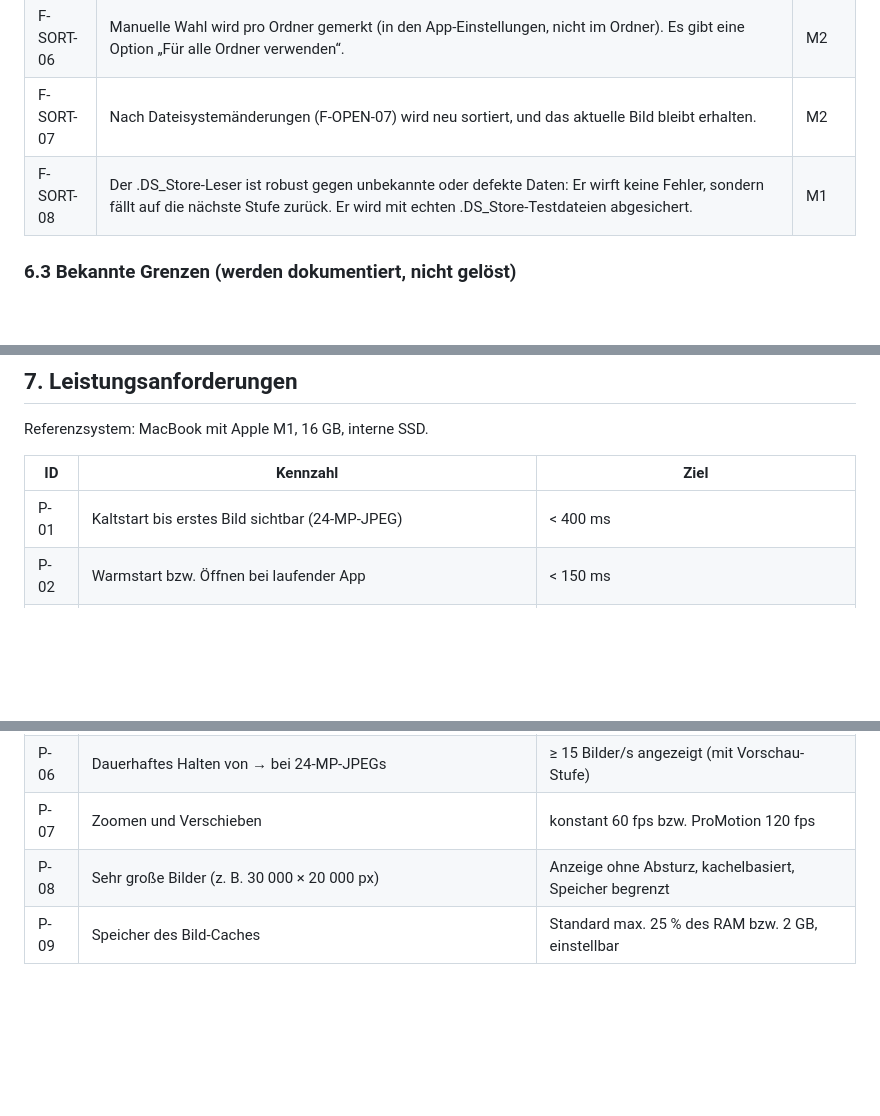
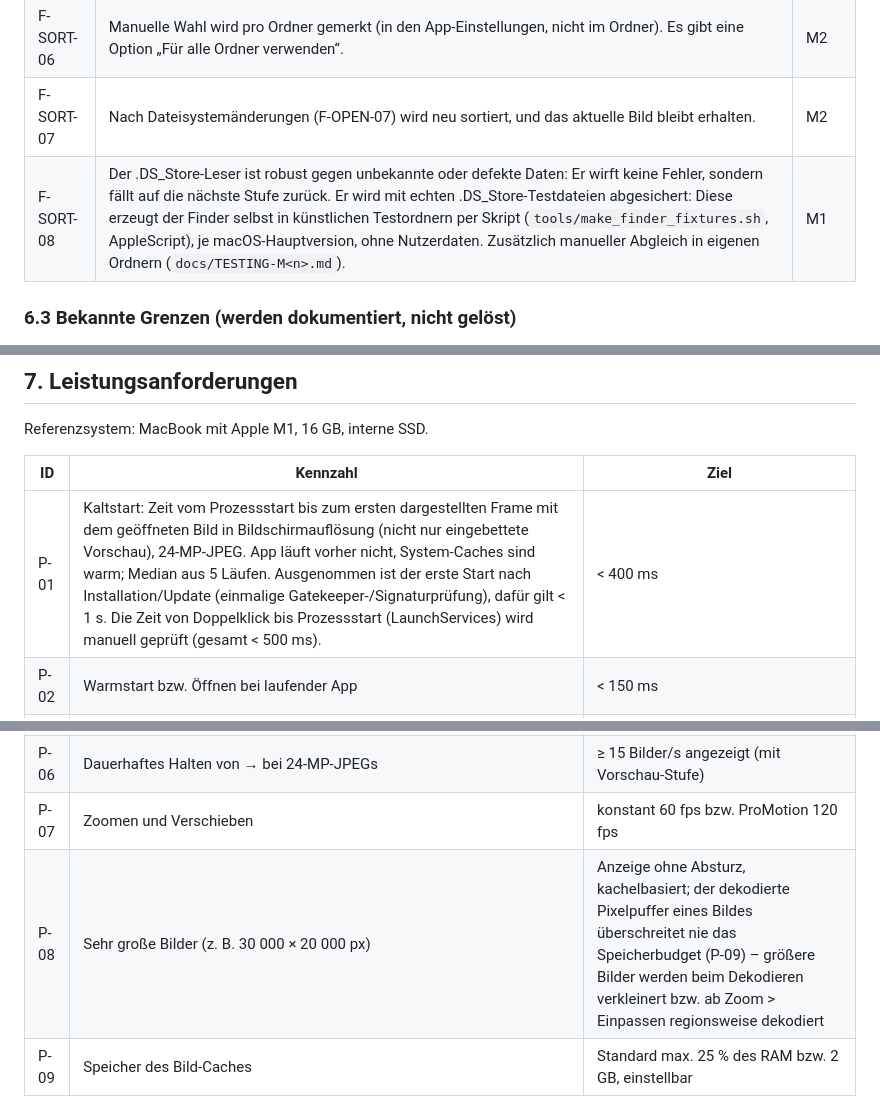
Before and after one commit to brokoskokoli/lumaflip, a Markdown page: SPEC.md, 3 parts joined by grey strips. Drawn GitHub-style; blank space fills up the shorter version.

```diff
--- a/SPEC.md
+++ b/SPEC.md
@@ -400,7 +401,7 @@ Bild geöffnet
 | F-SORT-05 | Die UI zeigt die erkannte Sortierung an („Wie Finder: Hinzugefügt am ↓“ bzw. „Name ↑ (Finder-Info nicht gefunden)“). | M1 |
 | F-SORT-06 | Manuelle Wahl wird pro Ordner gemerkt (in den App-Einstellungen, nicht im Ordner). Es gibt eine Option „Für alle Ordner verwenden“. | M2 |
 | F-SORT-07 | Nach Dateisystemänderungen (F-OPEN-07) wird neu sortiert, und das aktuelle Bild bleibt erhalten. | M2 |
-| F-SORT-08 | Der .DS_Store-Leser ist robust gegen unbekannte oder defekte Daten: Er wirft keine Fehler, sondern fällt auf die nächste Stufe zurück. Er wird mit echten .DS_Store-Testdateien abgesichert. | M1 |
+| F-SORT-08 | Der .DS_Store-Leser ist robust gegen unbekannte oder defekte Daten: Er wirft keine Fehler, sondern fällt auf die nächste Stufe zurück. Er wird mit echten .DS_Store-Testdateien abgesichert: Diese erzeugt der Finder selbst in künstlichen Testordnern per Skript (`tools/make_finder_fixtures.sh`, AppleScript), je macOS-Hauptversion, ohne Nutzerdaten. Zusätzlich manueller Abgleich in eigenen Ordnern (`docs/TESTING-M<n>.md`). | M1 |
 
 ### 6.3 Bekannte Grenzen (werden dokumentiert, nicht gelöst)
 
@@ -417,14 +418,14 @@ Referenzsystem: MacBook mit Apple M1, 16 GB, interne SSD.
 
 | ID | Kennzahl | Ziel |
 |---|---|---|
-| P-01 | Kaltstart bis erstes Bild sichtbar (24-MP-JPEG) | < 400 ms |
+| P-01 | Kaltstart: Zeit vom Prozessstart bis zum ersten dargestellten Frame mit dem geöffneten Bild in Bildschirmauflösung (nicht nur eingebettete Vorschau), 24-MP-JPEG. App läuft vorher nicht, System-Caches sind warm; Median aus 5 Läufen. Ausgenommen ist der erste Start nach Installation/Update (einmalige Gatekeeper-/Signaturprüfung), dafür gilt < 1 s. Die Zeit von Doppelklick bis Prozessstart (LaunchServices) wird manuell geprüft (gesamt < 500 ms). | < 400 ms |
 | P-02 | Warmstart bzw. Öffnen bei laufender App | < 150 ms |
 | P-03 | Bildwechsel zu vorgeladenem Nachbarn | < 16 ms (ein Frame) |
 | P-04 | Bildwechsel zu nicht vorgeladenem Bild: erste Darstellung (Vorschau/Thumbnail) | < 100 ms |
 | P-05 | Ordner mit 10 000 Dateien einlesen und sortieren (nach Name) | < 500 ms, ohne die UI zu blockieren |
 | P-06 | Dauerhaftes Halten von → bei 24-MP-JPEGs | ≥ 15 Bilder/s angezeigt (mit Vorschau-Stufe) |
 | P-07 | Zoomen und Verschieben | konstant 60 fps bzw. ProMotion 120 fps |
-| P-08 | Sehr große Bilder (z. B. 30 000 × 20 000 px) | Anzeige ohne Absturz, kachelbasiert, Speicher begrenzt |
+| P-08 | Sehr große Bilder (z. B. 30 000 × 20 000 px) | Anzeige ohne Absturz, kachelbasiert; der dekodierte Pixelpuffer eines Bildes überschreitet nie das Speicherbudget (P-09) – größere Bilder werden beim Dekodieren verkleinert bzw. ab Zoom > Einpassen regionsweise dekodiert |
 | P-09 | Speicher des Bild-Caches | Standard max. 25 % des RAM bzw. 2 GB, einstellbar |
 
 ### 7.1 Strategie
```
Also changed, not shown: other parts of SPEC.md (+7 -6 lines).
